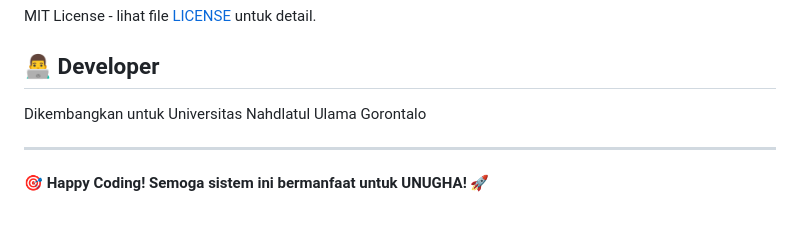
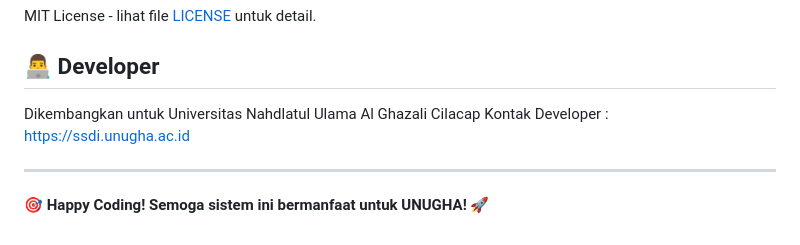
Before and after one commit to widiyantossdi/sipinjamku, a Markdown page: README.md, the part around the change. GitHub-like rendering.

Commit message:
Update README.md with developer contact information

```diff
--- a/README.md
+++ b/README.md
@@ -267,7 +267,8 @@ MIT License - lihat file [LICENSE](LICENSE) untuk detail.
 
 ## 👨‍💻 Developer
 
-Dikembangkan untuk Universitas Nahdlatul Ulama Gorontalo
+Dikembangkan untuk Universitas Nahdlatul Ulama Al Ghazali Cilacap
+Kontak Developer : https://ssdi.unugha.ac.id
 
 ---
 
```
